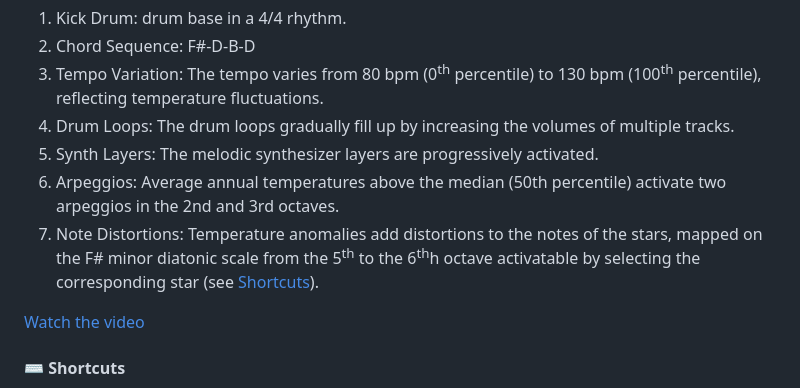
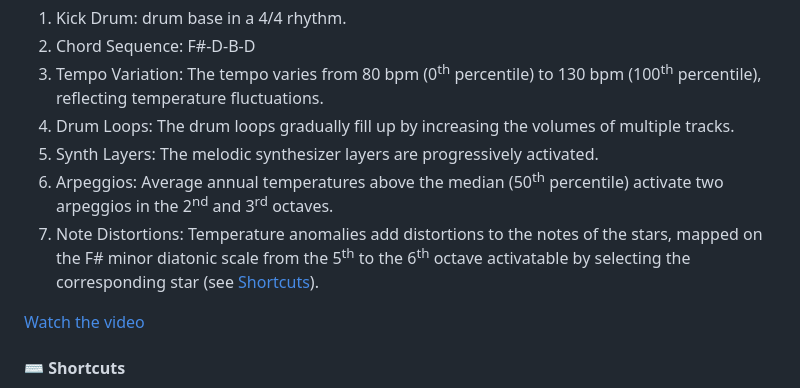
Before and after one commit to GeoModelLab/seaman, a Markdown page: README.md, the part around the change. GitHub-like rendering.

```diff
--- a/README.md
+++ b/README.md
@@ -97,8 +97,8 @@ Basic Elements:
 3. Tempo Variation: The tempo varies from 80 bpm (0<sup>th</sup> percentile) to 130 bpm (100<sup>th</sup> percentile), reflecting temperature fluctuations.
 4. Drum Loops: The drum loops gradually fill up by increasing the volumes of multiple tracks.
 5. Synth Layers: The melodic synthesizer layers are progressively activated.
-6. Arpeggios: Average annual temperatures above the median (50th percentile) activate two arpeggios in the 2nd and 3rd octaves.
-7. Note Distortions: Temperature anomalies add distortions to the notes of the stars, mapped on the F# minor diatonic scale from the 5<sup>th</sup> to the 6<sup>th</sup>h octave activatable by selecting the corresponding star (see [Shortcuts](shortcuts)).
+6. Arpeggios: Average annual temperatures above the median (50<sup>th</sup> percentile) activate two arpeggios in the 2<sup>nd</sup> and 3<sup>rd</sup> octaves.
+7. Note Distortions: Temperature anomalies add distortions to the notes of the stars, mapped on the F# minor diatonic scale from the 5<sup>th</sup> to the 6<sup>th</sup> octave activatable by selecting the corresponding star (see [Shortcuts](shortcuts)).
 
 [Watch the video](https://vimeo.com/1023218540?share=copy)
 
```
